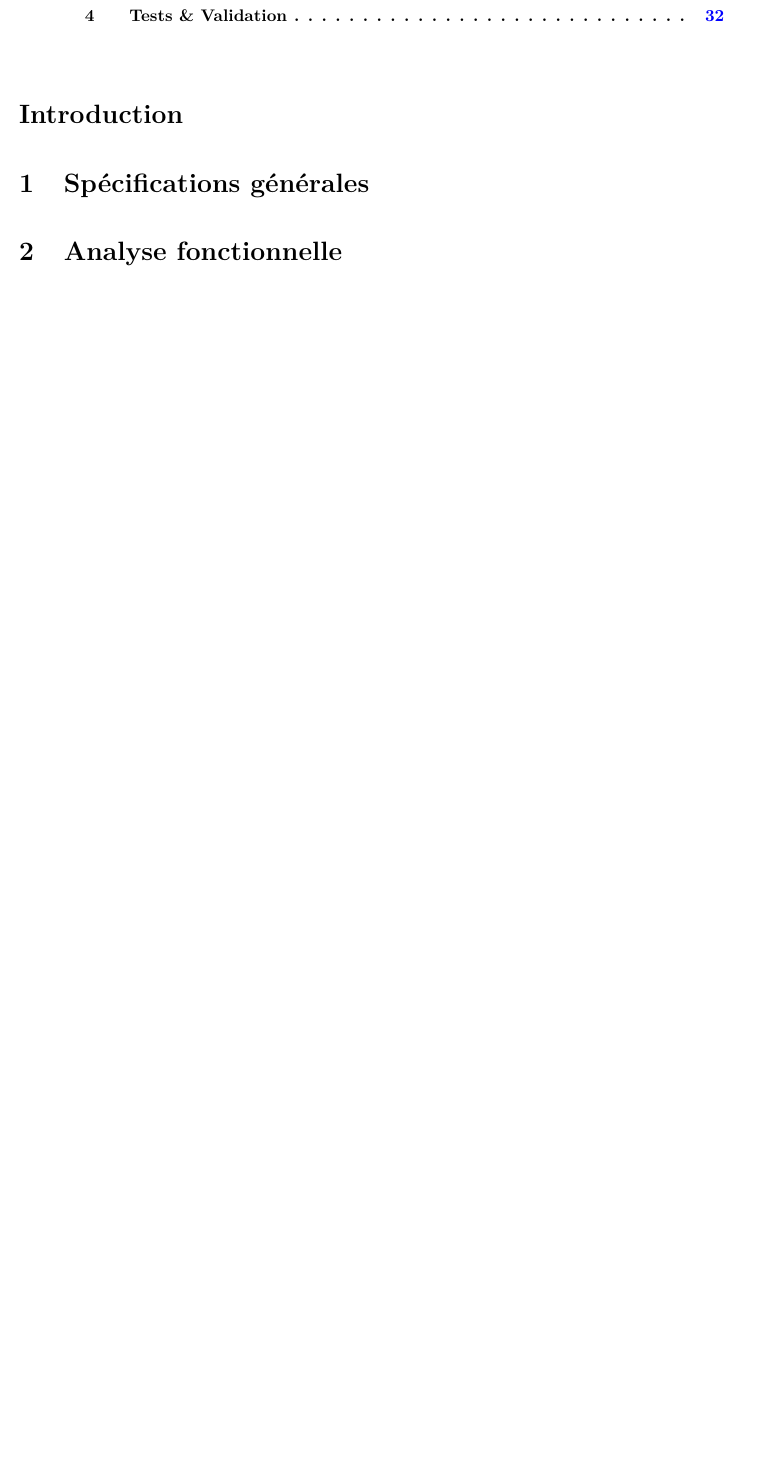
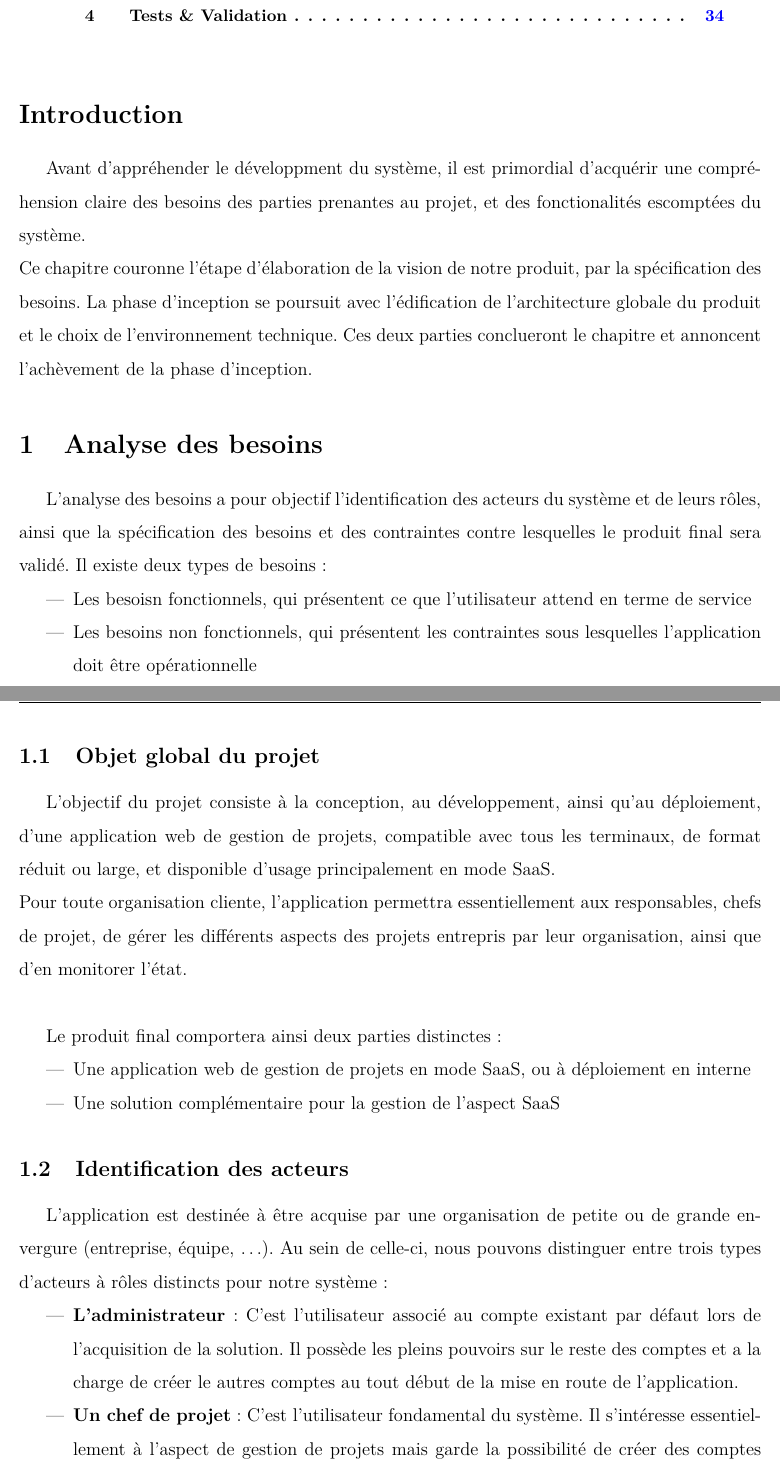
Before and after one commit to Run3er/PFE_Rapport, a LaTeX thesis (rapport.tex, which reads Chapitre3/chapitre3.tex): part of page 33 of 40 before the commit and two parts of pages 33 and 34 of 42 after it, the two joined at a grey line, cut so that both start at the same text, the shorter picture padded with empty space. Compiled offline with pdfLaTeX.

Commit message:
chap3/Analyse des besoins/Objet+Id. des acteurs

```diff
--- a/Chapitre3/chapitre3.tex
+++ b/Chapitre3/chapitre3.tex
@@ -19,11 +19,32 @@
 
 %==============================================================================
 \section*{Introduction}
-
+Avant d'appréhender le développment du système, il est primordial d'acquérir une compréhension claire des besoins des parties prenantes au projet, et des fonctionalités escomptées du système.\\
+Ce chapitre couronne l'étape d'élaboration de la vision de notre produit, par la spécification des besoins. La phase d'inception se poursuit avec l'édification de l'architecture globale du produit et le choix de l'environnement technique. Ces deux parties conclueront le chapitre et annoncent l'achèvement de la phase d'inception.
 
 %==============================================================================
-\section{Spécifications générales}
+\section{Analyse des besoins}
+L'analyse des besoins a pour objectif l'identification des acteurs du système et de leurs rôles, ainsi que la spécification des besoins et des contraintes contre lesquelles le produit final sera validé. Il existe deux types de besoins :
+\begin{itemize}
+    \item Les besoisn fonctionnels, qui présentent ce que l'utilisateur attend en terme de service
+    \item Les besoins non fonctionnels, qui présentent les contraintes sous lesquelles l'application doit être opérationnelle
+\end{itemize}
 
+%-----------------------------------------------------------------------------------
+\subsection{Objet global du projet}
+L'objectif du projet consiste à la conception, au développement, ainsi qu’au déploiement, d’une application web de gestion de projets, compatible avec tous les terminaux, de format réduit ou large, et disponible d’usage principalement en mode SaaS.\\
+Pour toute organisation cliente, l’application permettra essentiellement aux responsables, chefs de projet, de gérer les différents aspects des projets entrepris par leur organisation, ainsi que d’en monitorer l’état.\\
 
-%==============================================================================
-\section{Analyse fonctionnelle}
+Le produit final comportera ainsi deux parties distinctes :
+\begin{itemize}
+\item Une application web de gestion de projets en mode SaaS, ou à déploiement en interne
+    \item Une solution complémentaire pour la gestion de l’aspect SaaS
+\end{itemize}
+
+%-----------------------------------------------------------------------------------
+\subsection{Identification des acteurs}
+L’application est destinée à être acquise par une organisation de petite ou de grande envergure (entreprise, équipe, …). Au sein de celle-ci, nous pouvons distinguer entre trois types d'acteurs à rôles distincts pour notre système :
+\begin{itemize}
+    \item \textbf{L'administrateur} : C’est l'utilisateur associé au compte existant par défaut lors de l'acquisition de la solution. Il possède les pleins pouvoirs sur le reste des comptes et a la charge de créer le autres comptes au tout début de la mise en route de l'application.
+    \item \textbf{Un chef de projet} : C’est l'utilisateur fondamental du système. Il s'intéresse essentiellement à l'aspect de gestion de projets mais garde la possibilité de créer des comptes utilisateurs, à plus faible ou égal pouvoir, et de les gérer à sa guise.
+    \item \textbf{Un intervenant} : Cet utilisateur est généralement externe à l'organisation et a pour but de contribuer à la gestion d'un projet. Son compte est créé par un chef de projet, ou l'administrateur, lequel lui procure des droits d'accès à différentes parties d'un projet, son rôle se restraignant à intervenir sur ces parties.
```
Also changed, not shown: Chapitre3/chapitre3.tex (13 more changed lines).
